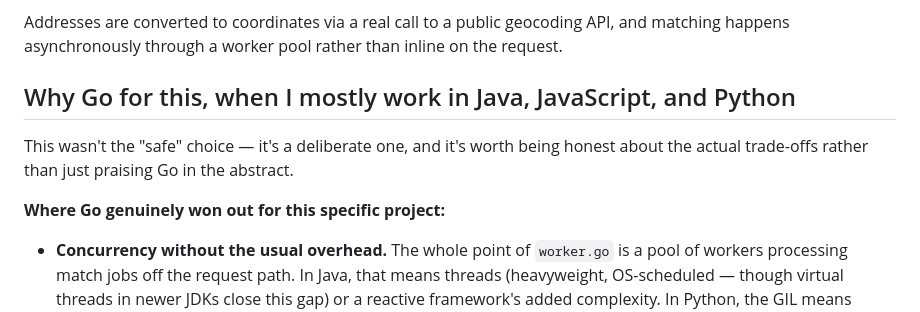
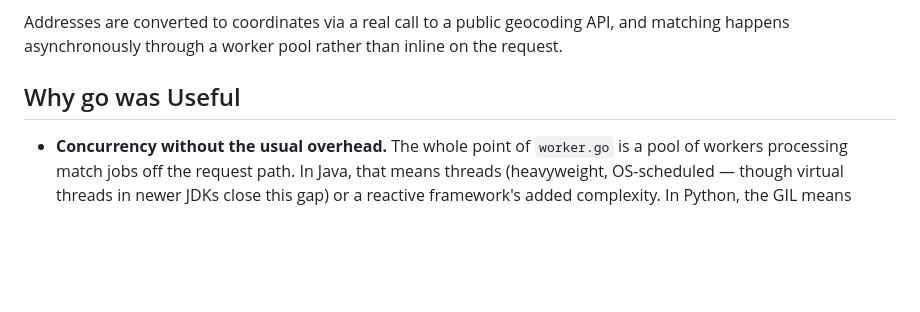
Before and after one commit to meghnanag2/carrier-match-service, a Markdown page: README.md, the part around the change. Drawn GitHub-style; blank space fills up the shorter version.

```diff
--- a/README.md
+++ b/README.md
@@ -16,13 +16,7 @@ Addresses are converted to coordinates via a real call to a public geocoding
 API, and matching happens asynchronously through a worker pool rather than
 inline on the request.
 
-## Why Go for this, when I mostly work in Java, JavaScript, and Python
-
-This wasn't the "safe" choice — it's a deliberate one, and it's worth being
-honest about the actual trade-offs rather than just praising Go in the
-abstract.
-
-**Where Go genuinely won out for this specific project:**
+## Why go was Useful
 
 - **Concurrency without the usual overhead.** The whole point of `worker.go`
   is a pool of workers processing match jobs off the request path. In Java,
```
